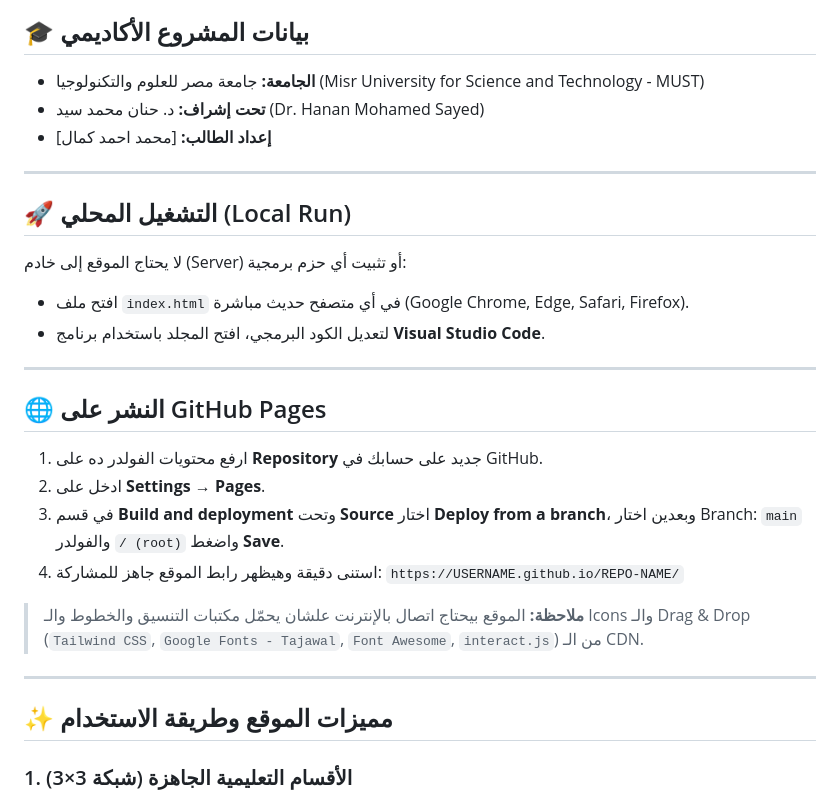
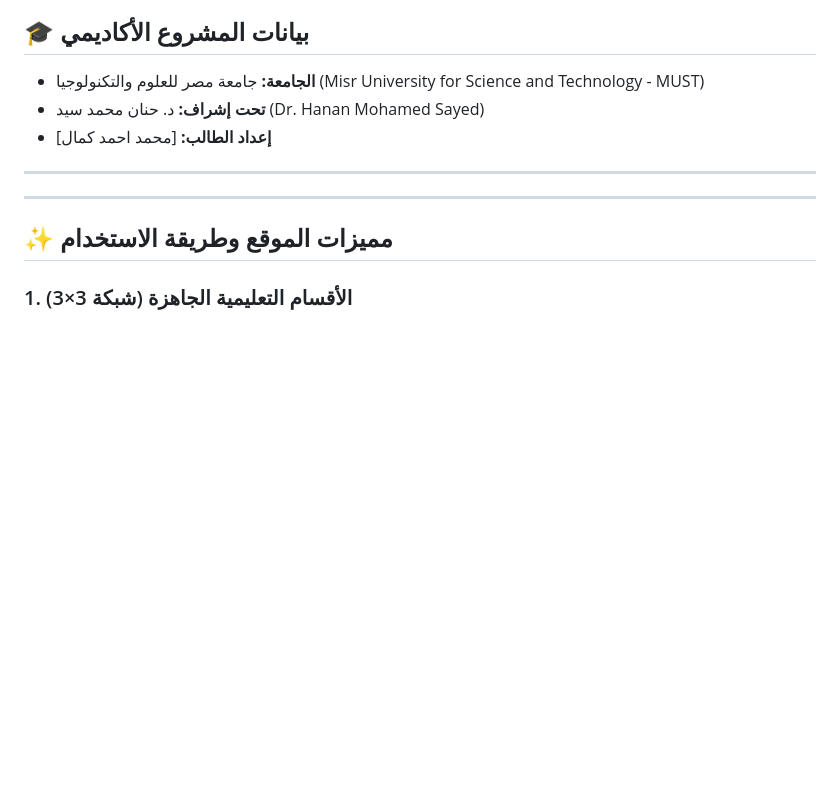
Before and after one commit to mohamed-088/Sign-language, a Markdown page: README.md, the part around the change. GitHub-like rendering; blank space fills up the shorter version.

```diff
--- a/README.md
+++ b/README.md
@@ -11,21 +11,6 @@
 
 ---
 
-## 🚀 التشغيل المحلي (Local Run)
-لا يحتاج الموقع إلى خادم (Server) أو تثبيت أي حزم برمجية:
-* افتح ملف `index.html` في أي متصفح حديث مباشرة (Google Chrome, Edge, Safari, Firefox).
-* لتعديل الكود البرمجي، افتح المجلد باستخدام برنامج **Visual Studio Code**.
-
----
-
-## 🌐 النشر على GitHub Pages
-1. ارفع محتويات الفولدر ده على **Repository** جديد على حسابك في GitHub.
-2. ادخل على **Settings → Pages**.
-3. في قسم **Build and deployment** وتحت **Source** اختار **Deploy from a branch**، وبعدين اختار Branch: `main` والفولدر `/ (root)` واضغط **Save**.
-4. استنى دقيقة وهيظهر رابط الموقع جاهز للمشاركة:
-   `https://USERNAME.github.io/REPO-NAME/`
-
-> **ملاحظة:** الموقع بيحتاج اتصال بالإنترنت علشان يحمّل مكتبات التنسيق والخطوط والـ Icons والـ Drag & Drop (`Tailwind CSS`, `Google Fonts - Tajawal`, `Font Awesome`, `interact.js`) من الـ CDN.
 
 ---
 
```
